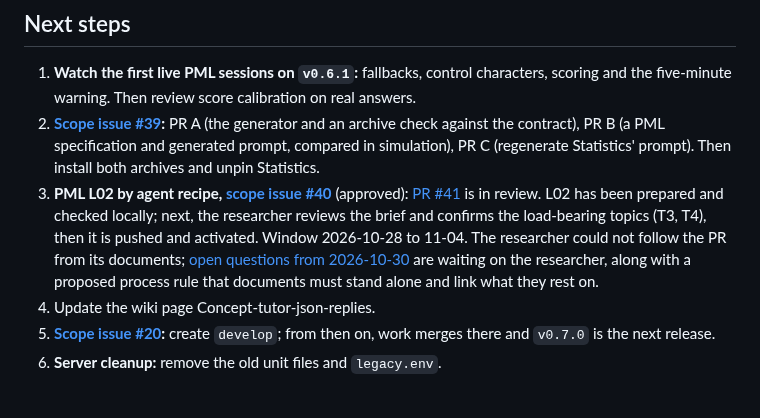
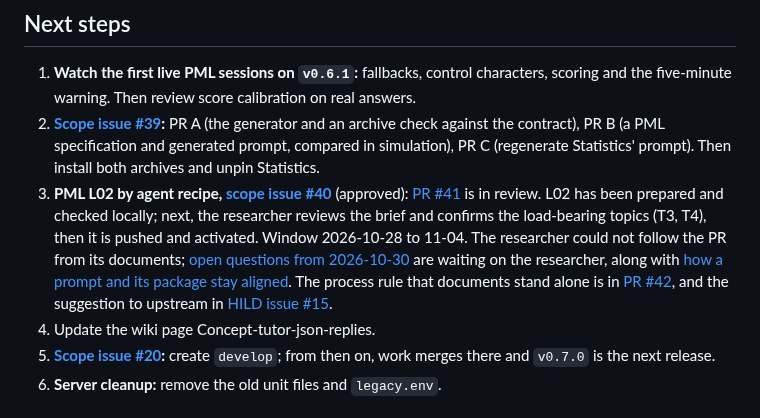
Before and after one commit to opherdonchin/lecture-bot, a Markdown page: HILD/plan.md, the part around the change. GitHub-like rendering.

```diff
--- a/HILD/plan.md
+++ b/HILD/plan.md
@@ -45,7 +45,7 @@ is in Git and the [journal](journal/).
 
 1. **Watch the first live PML sessions on `v0.6.1`:** fallbacks, control characters, scoring and the five-minute warning. Then review score calibration on real answers.
 2. **[Scope issue #39](https://github.com/opherdonchin/lecture-bot/issues/39):** PR A (the generator and an archive check against the contract), PR B (a PML specification and generated prompt, compared in simulation), PR C (regenerate Statistics' prompt). Then install both archives and unpin Statistics.
-3. **PML L02 by agent recipe, [scope issue #40](https://github.com/opherdonchin/lecture-bot/issues/40)** (approved): [PR #41](https://github.com/opherdonchin/lecture-bot/pull/41) is in review. L02 has been prepared and checked locally; next, the researcher reviews the brief and confirms the load-bearing topics (T3, T4), then it is pushed and activated. Window 2026-10-28 to 11-04. The researcher could not follow the PR from its documents; [open questions from 2026-10-30](journal/2026-10-30.md#open-questions) are waiting on the researcher, along with a proposed process rule that documents must stand alone and link what they rest on.
+3. **PML L02 by agent recipe, [scope issue #40](https://github.com/opherdonchin/lecture-bot/issues/40)** (approved): [PR #41](https://github.com/opherdonchin/lecture-bot/pull/41) is in review. L02 has been prepared and checked locally; next, the researcher reviews the brief and confirms the load-bearing topics (T3, T4), then it is pushed and activated. Window 2026-10-28 to 11-04. The researcher could not follow the PR from its documents; [open questions from 2026-10-30](journal/2026-10-30.md#open-questions) are waiting on the researcher, along with [how a prompt and its package stay aligned](journal/2026-10-30.md#session-2--process-pr-upstream-issue-and-aligning-the-prompt-with-the-package). The process rule that documents stand alone is in [PR #42](https://github.com/opherdonchin/lecture-bot/pull/42), and the suggestion to upstream in [HILD issue #15](https://github.com/Motor-Learning-Lab/HILD/issues/15).
 4. Update the wiki page Concept-tutor-json-replies.
 5. **[Scope issue #20](https://github.com/opherdonchin/lecture-bot/issues/20):** create `develop`; from then on, work merges there and `v0.7.0` is the next release.
 6. **Server cleanup:** remove the old unit files and `legacy.env`.
```
Also changed, not shown: HILD/journal/2026-10-30.md (+32 -0 lines).
